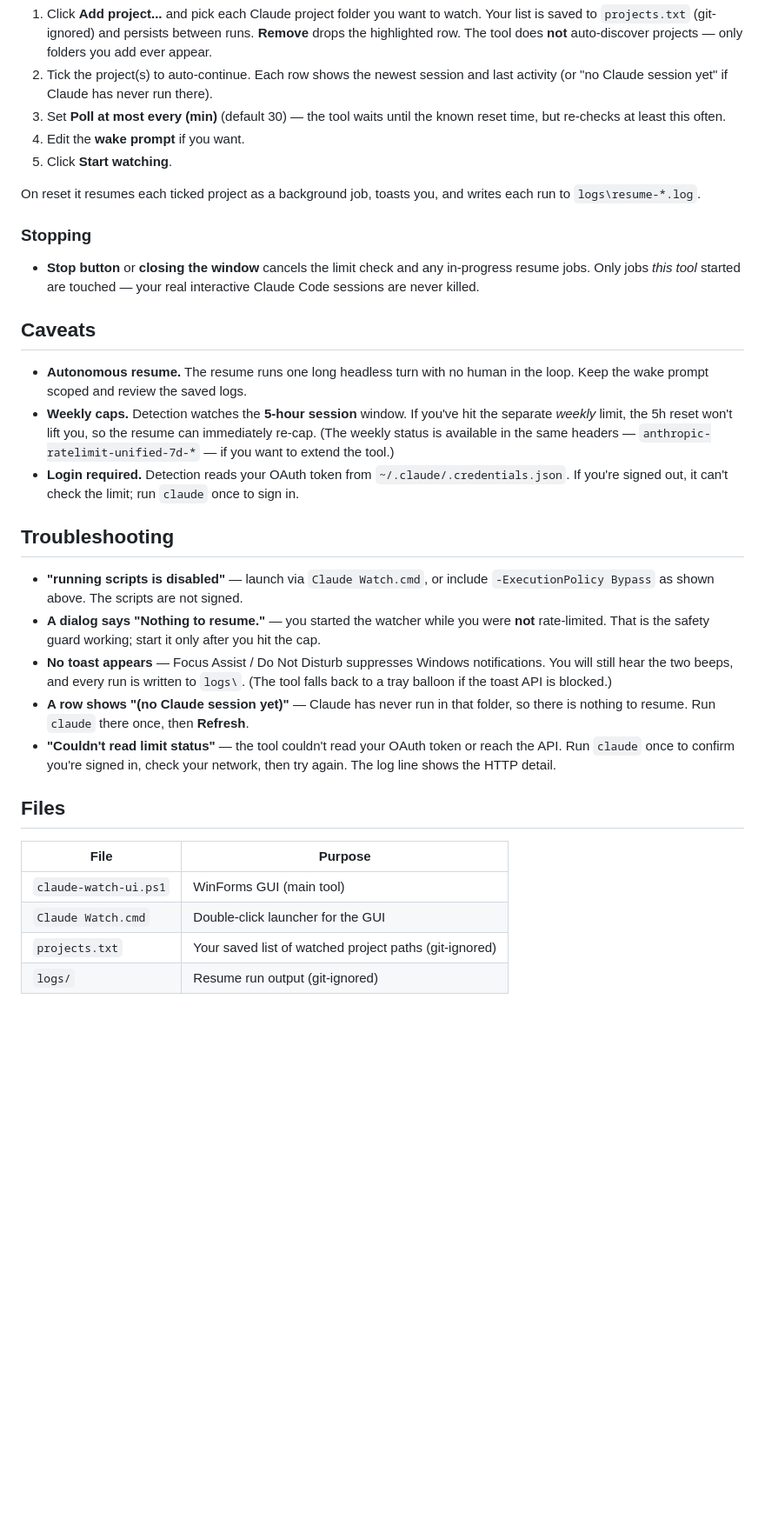
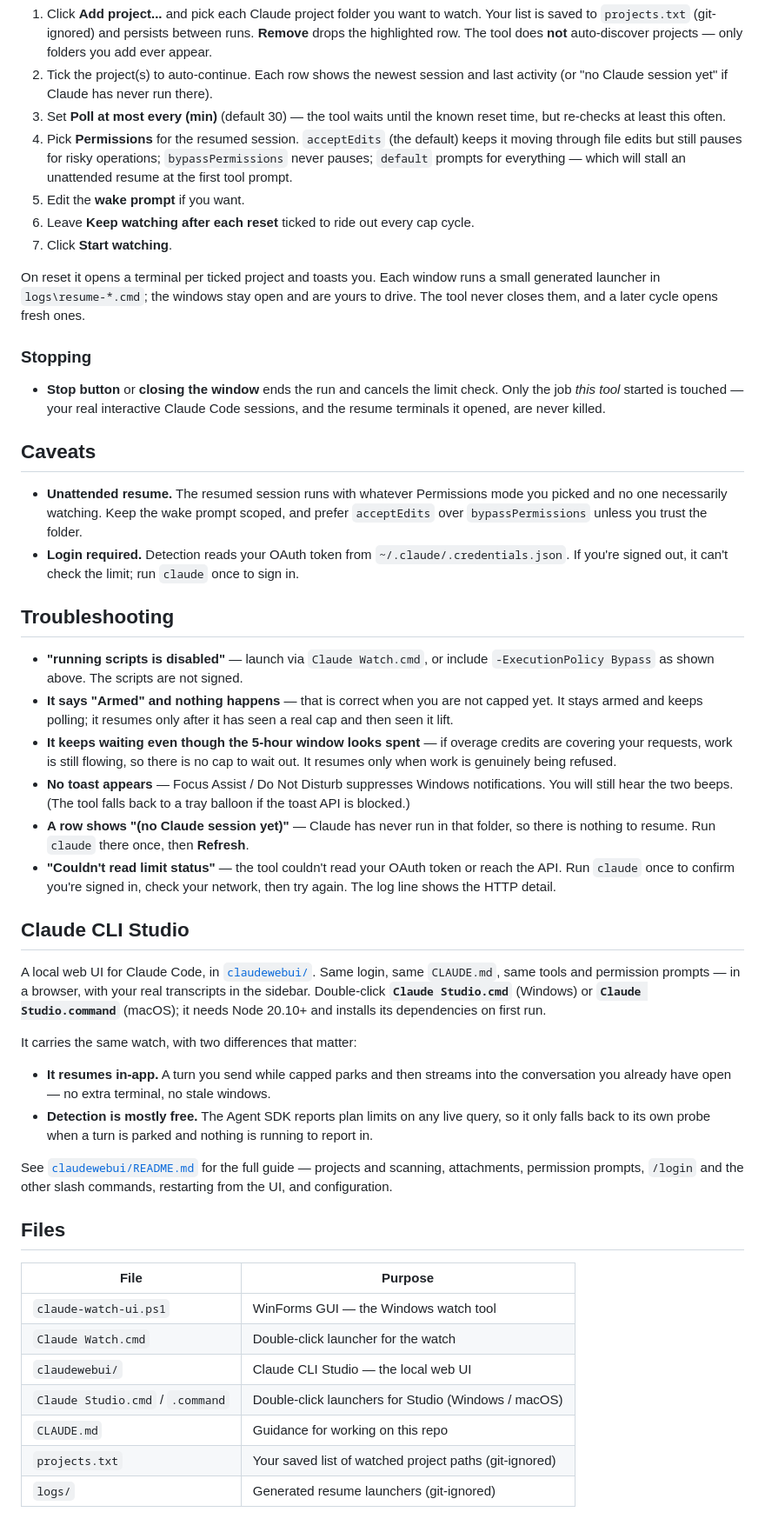
Before and after one commit to mghurston/claudetokenresume, a Markdown page: README.md, the part around one of its changes. Shown at 87% size. Rendered like a GitHub page; blank space fills up the shorter version.

```diff
--- a/README.md
+++ b/README.md
@@ -81,26 +106,29 @@ Then:
    last activity (or "no Claude session yet" if Claude has never run there).
 3. Set **Poll at most every (min)** (default 30) — the tool waits until the known
    reset time, but re-checks at least this often.
-4. Edit the **wake prompt** if you want.
-5. Click **Start watching**.
+4. Pick **Permissions** for the resumed session. `acceptEdits` (the default) keeps
+   it moving through file edits but still pauses for risky operations;
+   `bypassPermissions` never pauses; `default` prompts for everything — which
+   will stall an unattended resume at the first tool prompt.
+5. Edit the **wake prompt** if you want.
+6. Leave **Keep watching after each reset** ticked to ride out every cap cycle.
+7. Click **Start watching**.
 
-On reset it resumes each ticked project as a background job, toasts you, and
-writes each run to `logs\resume-*.log`.
+On reset it opens a terminal per ticked project and toasts you. Each window runs
+a small generated launcher in `logs\resume-*.cmd`; the windows stay open and are
+yours to drive. The tool never closes them, and a later cycle opens fresh ones.
 
 ### Stopping
 
-- **Stop button** or **closing the window** cancels the limit check and any
-  in-progress resume jobs. Only jobs *this tool* started are touched — your real
-  interactive Claude Code sessions are never killed.
+- **Stop button** or **closing the window** ends the run and cancels the limit
+  check. Only the job *this tool* started is touched — your real interactive
+  Claude Code sessions, and the resume terminals it opened, are never killed.
 
 ## Caveats
 
-- **Autonomous resume.** The resume runs one long headless turn with no human in
-  the loop. Keep the wake prompt scoped and review the saved logs.
-- **Weekly caps.** Detection watches the **5-hour session** window. If you've hit
-  the separate *weekly* limit, the 5h reset won't lift you, so the resume can
-  immediately re-cap. (The weekly status is available in the same headers
-  — `anthropic-ratelimit-unified-7d-*` — if you want to extend the tool.)
+- **Unattended resume.** The resumed session runs with whatever Permissions mode
+  you picked and no one necessarily watching. Keep the wake prompt scoped, and
+  prefer `acceptEdits` over `bypassPermissions` unless you trust the folder.
 - **Login required.** Detection reads your OAuth token from
   `~/.claude/.credentials.json`. If you're signed out, it can't check the limit;
   run `claude` once to sign in.
@@ -109,23 +137,50 @@ writes each run to `logs\resume-*.log`.
 
 - **"running scripts is disabled"** — launch via `Claude Watch.cmd`, or include
   `-ExecutionPolicy Bypass` as shown above. The scripts are not signed.
-- **A dialog says "Nothing to resume."** — you started the watcher while you were
-  **not** rate-limited. That is the safety guard working; start it only after you
-  hit the cap.
+- **It says "Armed" and nothing happens** — that is correct when you are not
+  capped yet. It stays armed and keeps polling; it resumes only after it has
+  seen a real cap and then seen it lift.
+- **It keeps waiting even though the 5-hour window looks spent** — if overage
+  credits are covering your requests, work is still flowing, so there is no cap
+  to wait out. It resumes only when work is genuinely being refused.
 - **No toast appears** — Focus Assist / Do Not Disturb suppresses Windows
-  notifications. You will still hear the two beeps, and every run is written to
-  `logs\`. (The tool falls back to a tray balloon if the toast API is blocked.)
+  notifications. You will still hear the two beeps. (The tool falls back to a
+  tray balloon if the toast API is blocked.)
 - **A row shows "(no Claude session yet)"** — Claude has never run in that folder,
   so there is nothing to resume. Run `claude` there once, then **Refresh**.
 - **"Couldn't read limit status"** — the tool couldn't read your OAuth token or
   reach the API. Run `claude` once to confirm you're signed in, check your
   network, then try again. The log line shows the HTTP detail.
 
+## Claude CLI Studio
+
+A local web UI for Claude Code, in [`claudewebui/`](claudewebui/). Same login,
+same `CLAUDE.md`, same tools and permission prompts — in a browser, with your
+real transcripts in the sidebar. Double-click **`Claude Studio.cmd`** (Windows)
+or **`Claude Studio.command`** (macOS); it needs Node 20.10+ and installs its
+dependencies on first run.
+
+It carries the same watch, with two differences that matter:
+
+- **It resumes in-app.** A turn you send while capped parks and then streams
+  into the conversation you already have open — no extra terminal, no stale
+  windows.
+- **Detection is mostly free.** The Agent SDK reports plan limits on any live
+  query, so it only falls back to its own probe when a turn is parked and
+  nothing is running to report in.
+
+See [`claudewebui/README.md`](claudewebui/README.md) for the full guide —
+projects and scanning, attachments, permission prompts, `/login` and the other
+slash commands, restarting from the UI, and configuration.
+
 ## Files
 
 | File | Purpose |
 |------|---------|
-| `claude-watch-ui.ps1` | WinForms GUI (main tool) |
-| `Claude Watch.cmd` | Double-click launcher for the GUI |
+| `claude-watch-ui.ps1` | WinForms GUI — the Windows watch tool |
+| `Claude Watch.cmd` | Double-click launcher for the watch |
+| `claudewebui/` | Claude CLI Studio — the local web UI |
+| `Claude Studio.cmd` / `.command` | Double-click launchers for Studio (Windows / macOS) |
+| `CLAUDE.md` | Guidance for working on this repo |
 | `projects.txt` | Your saved list of watched project paths (git-ignored) |
-| `logs/` | Resume run output (git-ignored) |
+| `logs/` | Generated resume launchers (git-ignored) |
```
Also changed, not shown: other parts of README.md (+42 -17 lines), CLAUDE.md (+24 -12 lines), claudewebui/README.md (+49 -18 lines).
